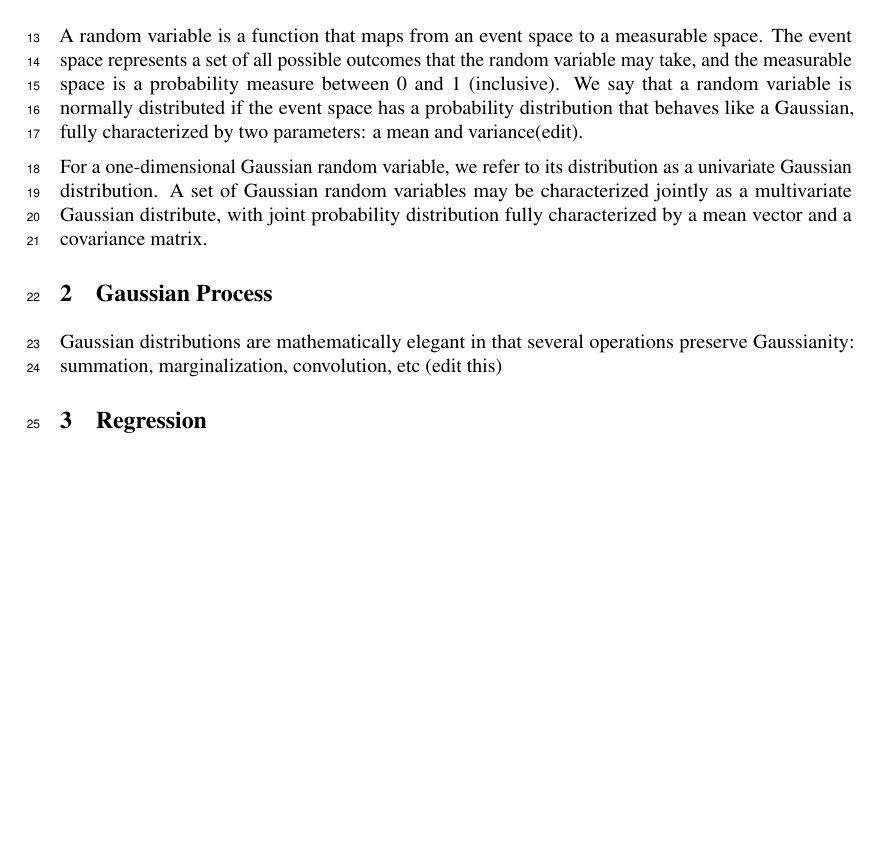
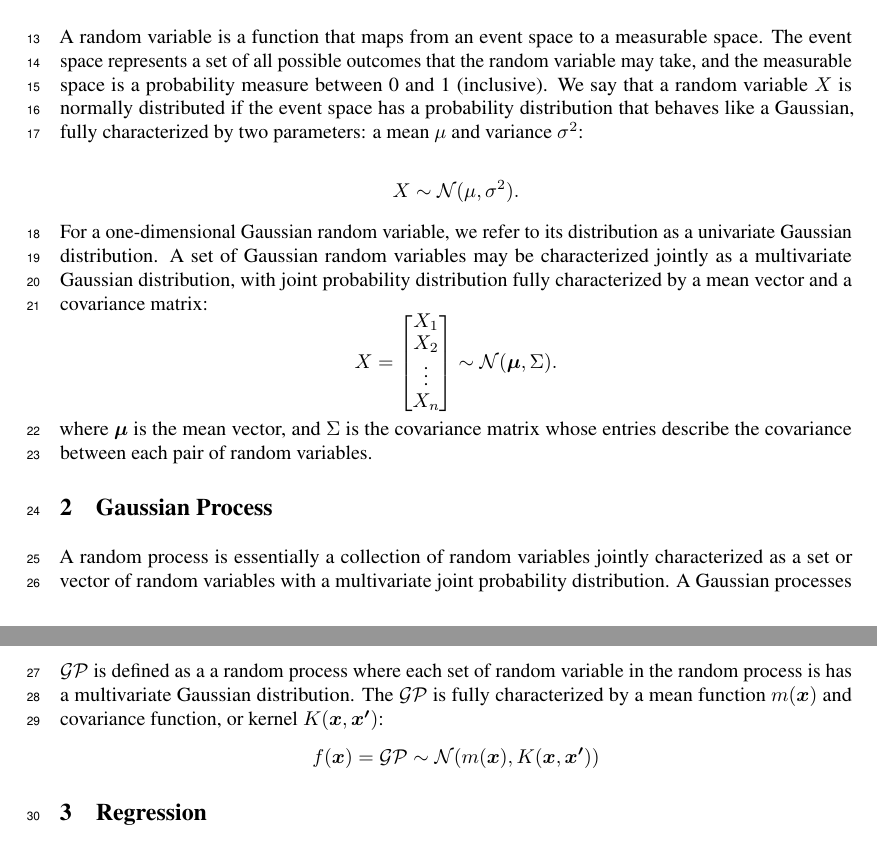
Before and after one commit to shashankmanjunath/GaussianProcessRegression, a LaTeX paper (GP writeup/neurips_2020.tex): part of page 1 of 2 before the commit and two parts of pages 1 and 2 of 2 after it, the two joined at a grey line, cut so that both start at the same text, the shorter picture padded with empty space. Compiled offline with pdfLaTeX.

Commit message:
wrote more on GPs

```diff
--- a/GP writeup/neurips_2020.tex
+++ b/GP writeup/neurips_2020.tex
@@ -25,7 +25,7 @@
 \usepackage{amsfonts}       % blackboard math symbols
 \usepackage{nicefrac}       % compact symbols for 1/2, etc.
 \usepackage{microtype}      % microtypography
-
+\usepackage{amsmath}
 \title{On Gaussian Processes for Regression}
 
 % The \author macro works with any number of authors. There are two commands
@@ -74,12 +74,22 @@ Gaussian processes emerged in machine learning as a powerful tool for regression
 \end{abstract}
 
 \section{Gaussian Random Variables}
-A random variable is a function that maps from an event space to a measurable space. The event space represents a set of all possible outcomes that the random variable may take, and the measurable space is a probability measure between 0 and 1 (inclusive). We say that a random variable is normally distributed if the event space has a probability distribution that behaves like a Gaussian, fully characterized by two parameters: a mean and variance(edit).
+A random variable is a function that maps from an event space to a measurable space. The event space represents a set of all possible outcomes that the random variable may take, and the measurable space is a probability measure between 0 and 1 (inclusive). We say that a random variable $X$ is normally distributed if the event space has a probability distribution that behaves like a Gaussian, fully characterized by two parameters: a mean $\mu$ and variance $\sigma^2$:
 
-For a one-dimensional Gaussian random variable, we refer to its distribution as a univariate Gaussian distribution. A set of Gaussian random variables may be characterized jointly as a multivariate Gaussian distribute, with joint probability distribution fully characterized by a mean vector and a covariance matrix.
+\[X\sim \mathcal{N}(\mu,\sigma^2).\]
+
+For a one-dimensional Gaussian random variable, we refer to its distribution as a univariate Gaussian distribution. A set of Gaussian random variables may be characterized jointly as a multivariate Gaussian distribution, with joint probability distribution fully characterized by a mean vector and a covariance matrix:
+\[X = \begin{bmatrix}
+           X_{1} \\
+           X_{2} \\
+           \vdots \\
+           X_{n}
+         \end{bmatrix}   \sim \mathcal{N}(\boldsymbol{\mu},\Sigma). \]
+where $\boldsymbol{\mu}$ is the mean vector, and $\Sigma$ is the covariance matrix whose entries describe the covariance between each pair of random variables.
 
 \section{Gaussian Process}
-Gaussian distributions are mathematically elegant in that several operations preserve Gaussianity: summation, marginalization, convolution, etc (edit this)
+A random process is essentially a collection of random variables jointly characterized  as a set or vector of random variables with a multivariate joint probability distribution. A Gaussian processes $\mathcal{GP}$ is defined as a a random process where each set of random variable in the random process is has a multivariate Gaussian distribution. The $\mathcal{GP}$ is fully characterized by a mean function  $m(\boldsymbol{x})$ and covariance function, or kernel $K(\boldsymbol{x},\boldsymbol{x'})$:
+\[f(\boldsymbol{x})=\mathcal{GP}\sim \mathcal{N}(m(\boldsymbol{x}),K(\boldsymbol{x},\boldsymbol{x'}))\]
 \section{Regression}
 
 \subsection{Kernels}
```
Also changed, not shown: GP writeup/neurips_2020.pdf, 3 other files.
